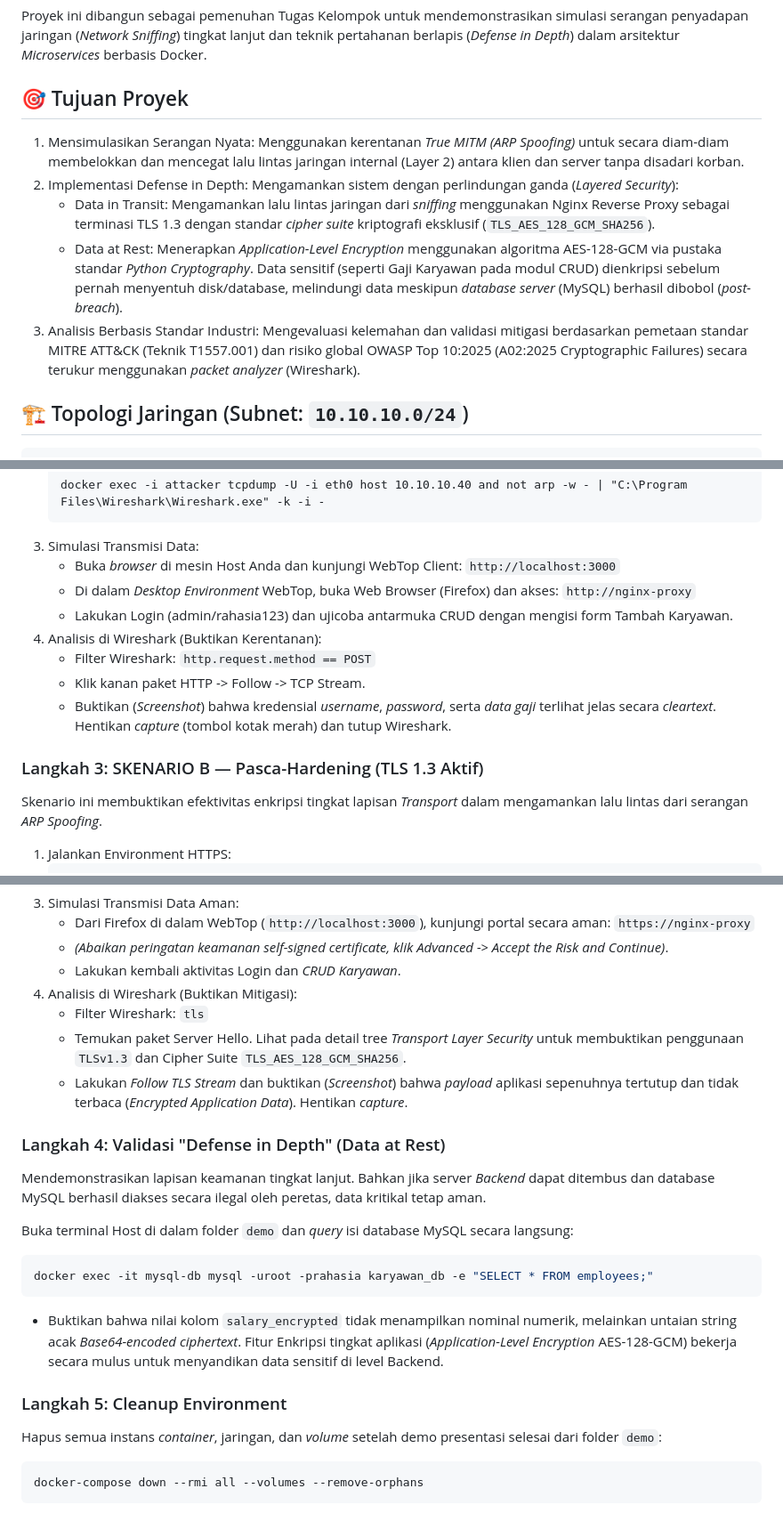
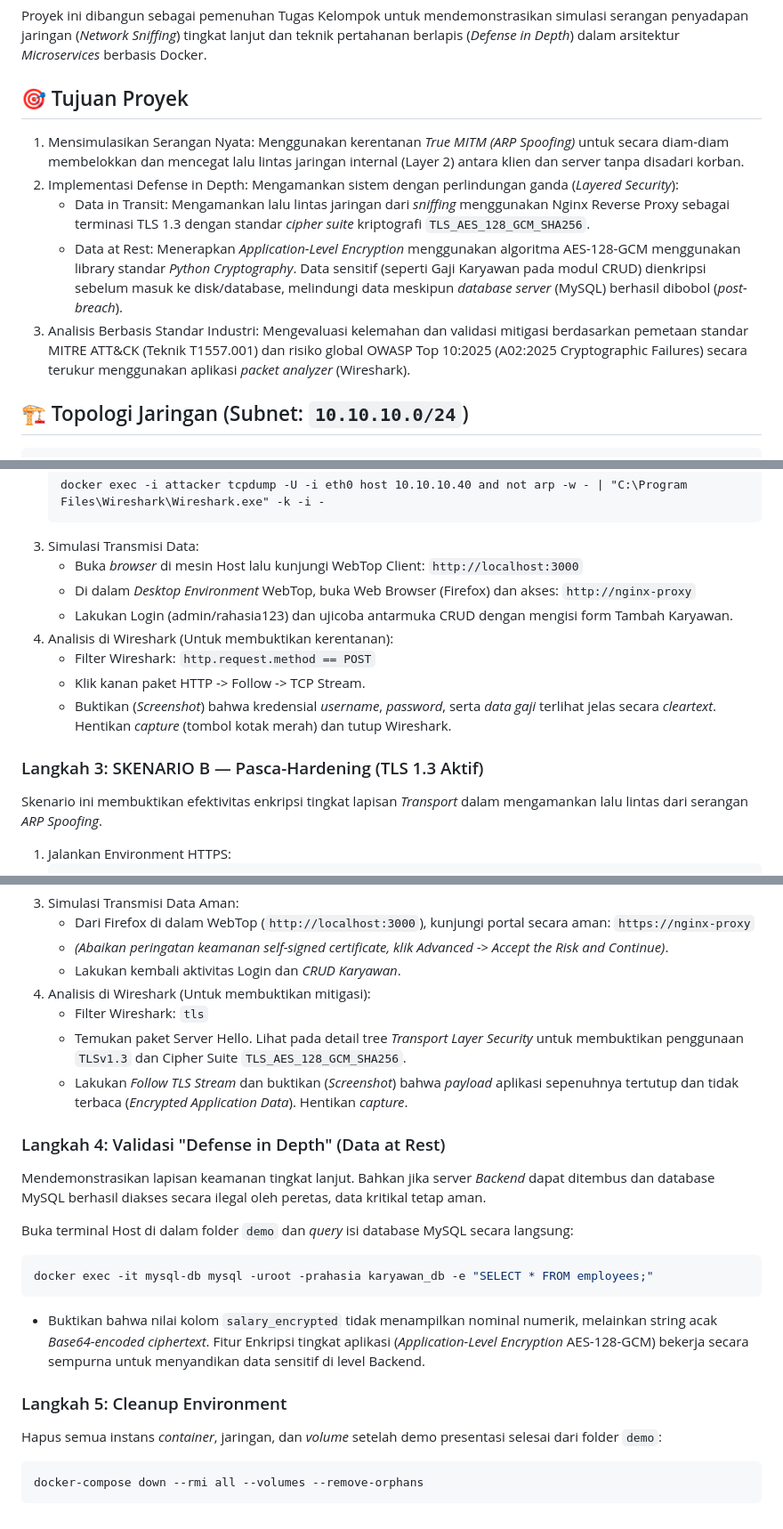
Before and after one commit to marsanix/Container-Based-Rest-API-Hardening, a Markdown page: README.md, 3 parts joined by grey strips. Shown at 89% size. Drawn GitHub-style.

````diff
--- a/README.md
+++ b/README.md
@@ -21,11 +22,12 @@ Tahun: 2026
 Proyek ini dibangun sebagai pemenuhan Tugas Kelompok untuk mendemonstrasikan simulasi serangan penyadapan jaringan (*Network Sniffing*) tingkat lanjut dan teknik pertahanan berlapis (*Defense in Depth*) dalam arsitektur *Microservices* berbasis Docker.
 
 ## 🎯 Tujuan Proyek
+
 1. Mensimulasikan Serangan Nyata: Menggunakan kerentanan *True MITM (ARP Spoofing)* untuk secara diam-diam membelokkan dan mencegat lalu lintas jaringan internal (Layer 2) antara klien dan server tanpa disadari korban.
 2. Implementasi Defense in Depth: Mengamankan sistem dengan perlindungan ganda (*Layered Security*):
-   - Data in Transit: Mengamankan lalu lintas jaringan dari *sniffing* menggunakan Nginx Reverse Proxy sebagai terminasi TLS 1.3 dengan standar *cipher suite* kriptografi eksklusif (`TLS_AES_128_GCM_SHA256`).
-   - Data at Rest: Menerapkan *Application-Level Encryption* menggunakan algoritma AES-128-GCM via pustaka standar *Python Cryptography*. Data sensitif (seperti Gaji Karyawan pada modul CRUD) dienkripsi sebelum pernah menyentuh disk/database, melindungi data meskipun *database server* (MySQL) berhasil dibobol (*post-breach*).
-3. Analisis Berbasis Standar Industri: Mengevaluasi kelemahan dan validasi mitigasi berdasarkan pemetaan standar MITRE ATT&CK (Teknik T1557.001) dan risiko global OWASP Top 10:2025 (A02:2025 Cryptographic Failures) secara terukur menggunakan *packet analyzer* (Wireshark).
+   - Data in Transit: Mengamankan lalu lintas jaringan dari *sniffing* menggunakan Nginx Reverse Proxy sebagai terminasi TLS 1.3 dengan standar *cipher suite* kriptografi `TLS_AES_128_GCM_SHA256`.
+   - Data at Rest: Menerapkan *Application-Level Encryption* menggunakan algoritma AES-128-GCM menggunakan library standar *Python Cryptography*. Data sensitif (seperti Gaji Karyawan pada modul CRUD) dienkripsi sebelum masuk ke disk/database, melindungi data meskipun *database server* (MySQL) berhasil dibobol (*post-breach*).
+3. Analisis Berbasis Standar Industri: Mengevaluasi kelemahan dan validasi mitigasi berdasarkan pemetaan standar MITRE ATT&CK (Teknik T1557.001) dan risiko global OWASP Top 10:2025 (A02:2025 Cryptographic Failures) secara terukur menggunakan aplikasi *packet analyzer* (Wireshark).
 
 ## 🏗 Topologi Jaringan (Subnet: `10.10.10.0/24`)
 
@@ -107,15 +113,16 @@ Skenario ini membuktikan kelemahan fatal arsitektur jaringan jika hanya menganda
    docker exec -i attacker tcpdump -U -i eth0 host 10.10.10.40 and not arp -w - | "C:\Program Files\Wireshark\Wireshark.exe" -k -i -
    ```
 3. Simulasi Transmisi Data:
-   - Buka *browser* di mesin Host Anda dan kunjungi WebTop Client: `http://localhost:3000`
+   - Buka *browser* di mesin Host lalu kunjungi WebTop Client: `http://localhost:3000`
    - Di dalam *Desktop Environment* WebTop, buka Web Browser (Firefox) dan akses: `http://nginx-proxy`
    - Lakukan Login (admin/rahasia123) dan ujicoba antarmuka CRUD dengan mengisi form Tambah Karyawan.
-4. Analisis di Wireshark (Buktikan Kerentanan):
+4. Analisis di Wireshark (Untuk membuktikan kerentanan):
    - Filter Wireshark: `http.request.method == POST`
    - Klik kanan paket HTTP -> Follow -> TCP Stream.
    - Buktikan (*Screenshot*) bahwa kredensial *username*, *password*, serta *data gaji* terlihat jelas secara *cleartext*. Hentikan *capture* (tombol kotak merah) dan tutup Wireshark.
 
 ### Langkah 3: SKENARIO B — Pasca-Hardening (TLS 1.3 Aktif)
+
 Skenario ini membuktikan efektivitas enkripsi tingkat lapisan *Transport* dalam mengamankan lalu lintas dari serangan *ARP Spoofing*.
 
 1. Jalankan Environment HTTPS:
@@ -133,22 +140,27 @@ Skenario ini membuktikan efektivitas enkripsi tingkat lapisan *Transport* dalam
    - Dari Firefox di dalam WebTop (`http://localhost:3000`), kunjungi portal secara aman: `https://nginx-proxy`
    - *(Abaikan peringatan keamanan self-signed certificate, klik Advanced -> Accept the Risk and Continue)*.
    - Lakukan kembali aktivitas Login dan *CRUD Karyawan*.
-4. Analisis di Wireshark (Buktikan Mitigasi):
+4. Analisis di Wireshark (Untuk membuktikan mitigasi):
    - Filter Wireshark: `tls`
    - Temukan paket Server Hello. Lihat pada detail tree *Transport Layer Security* untuk membuktikan penggunaan `TLSv1.3` dan Cipher Suite `TLS_AES_128_GCM_SHA256`.
    - Lakukan *Follow TLS Stream* dan buktikan (*Screenshot*) bahwa *payload* aplikasi sepenuhnya tertutup dan tidak terbaca (*Encrypted Application Data*). Hentikan *capture*.
 
 ### Langkah 4: Validasi "Defense in Depth" (Data at Rest)
+
 Mendemonstrasikan lapisan keamanan tingkat lanjut. Bahkan jika server *Backend* dapat ditembus dan database MySQL berhasil diakses secara ilegal oleh peretas, data kritikal tetap aman.
 
 Buka terminal Host di dalam folder `demo` dan *query* isi database MySQL secara langsung:
+
 ```bash
 docker exec -it mysql-db mysql -uroot -prahasia karyawan_db -e "SELECT * FROM employees;"
 ```
-- Buktikan bahwa nilai kolom `salary_encrypted` tidak menampilkan nominal numerik, melainkan untaian string acak *Base64-encoded ciphertext*. Fitur Enkripsi tingkat aplikasi (*Application-Level Encryption* AES-128-GCM) bekerja secara mulus untuk menyandikan data sensitif di level Backend.
+
+- Buktikan bahwa nilai kolom `salary_encrypted` tidak menampilkan nominal numerik, melainkan string acak *Base64-encoded ciphertext*. Fitur Enkripsi tingkat aplikasi (*Application-Level Encryption* AES-128-GCM) bekerja secara sempurna untuk menyandikan data sensitif di level Backend.
 
 ### Langkah 5: Cleanup Environment
+
 Hapus semua instans *container*, jaringan, dan *volume* setelah demo presentasi selesai dari folder `demo`:
+
 ```bash
 docker-compose down --rmi all --volumes --remove-orphans
 ```
````
Also changed, not shown: other parts of README.md (+7 -2 lines).
